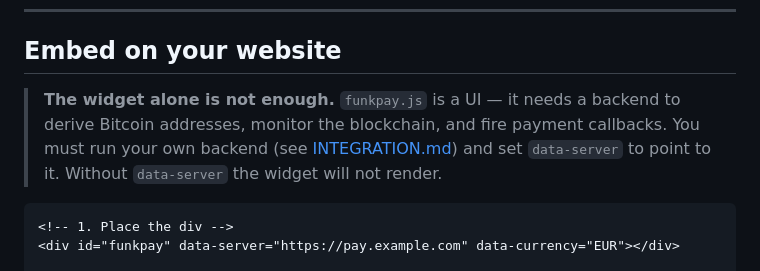
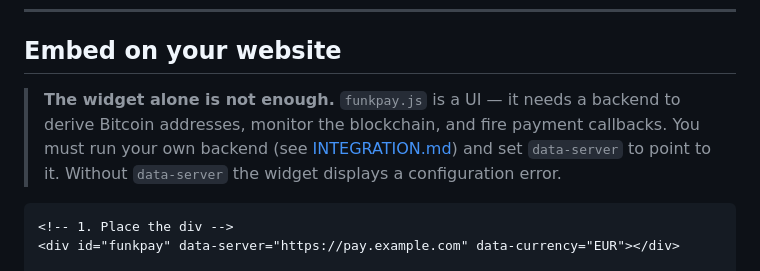
Before and after one commit to lucarocchi/btcfunkpay, a Markdown page: README.md, the part around the change. Rendered like a GitHub page.

Commit message:
Fix wording: widget shows error if data-server missing, not blank

````diff
--- a/README.md
+++ b/README.md
@@ -163,7 +163,7 @@ uvicorn server:app --port 8001
 
 ## Embed on your website
 
-> **The widget alone is not enough.** `funkpay.js` is a UI — it needs a backend to derive Bitcoin addresses, monitor the blockchain, and fire payment callbacks. You must run your own backend (see [INTEGRATION.md](INTEGRATION.md)) and set `data-server` to point to it. Without `data-server` the widget will not render.
+> **The widget alone is not enough.** `funkpay.js` is a UI — it needs a backend to derive Bitcoin addresses, monitor the blockchain, and fire payment callbacks. You must run your own backend (see [INTEGRATION.md](INTEGRATION.md)) and set `data-server` to point to it. Without `data-server` the widget displays a configuration error.
 
 ```html
 <!-- 1. Place the div -->
````
Also changed, not shown: INTEGRATION.md (+1 -1 lines).
